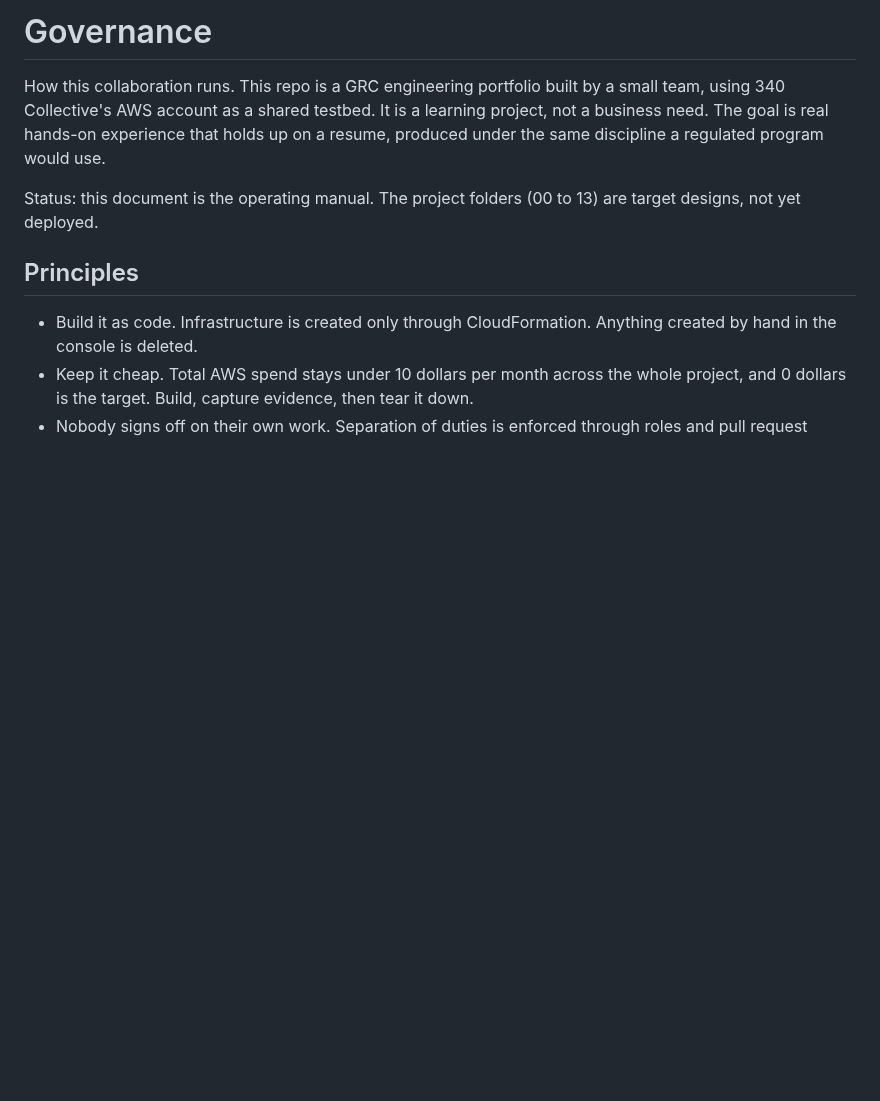
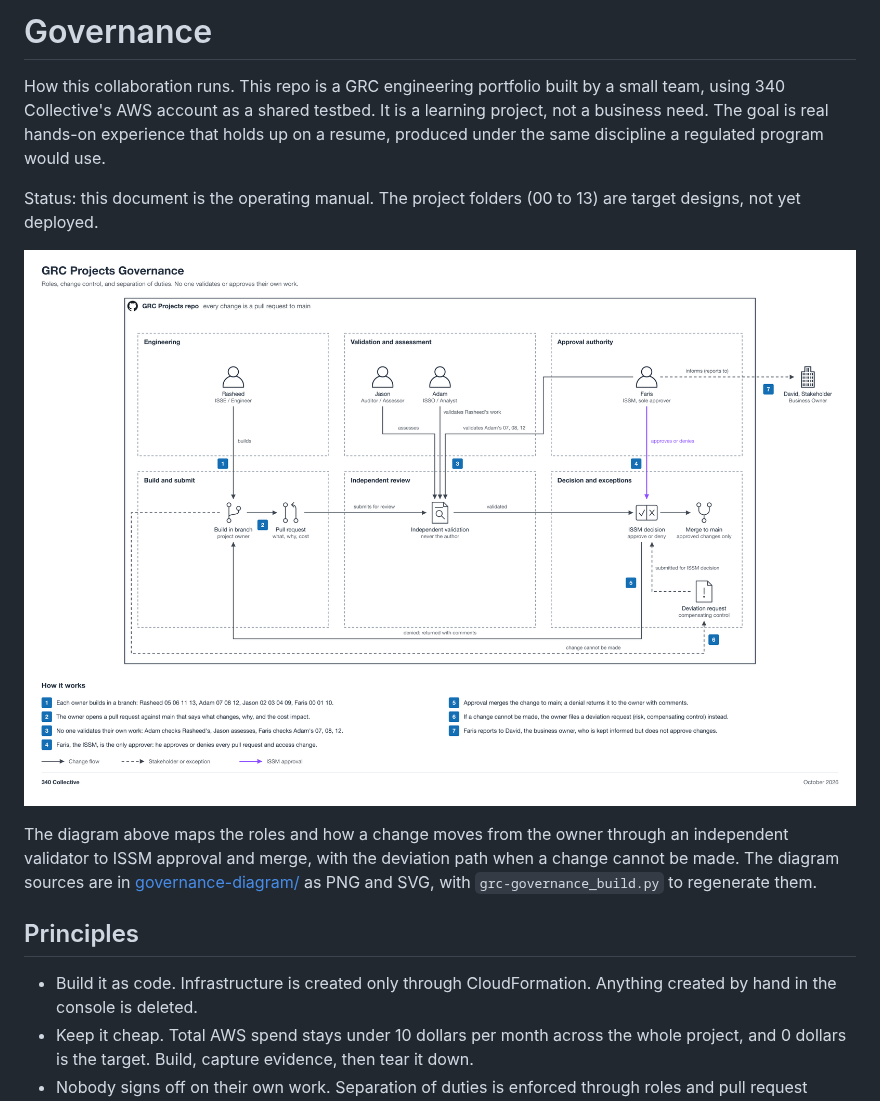
Before and after one commit to 340Collective/GRC-Projects, a Markdown page: GOVERNANCE.md, the part around the change. GitHub-like rendering; pictures changed too: governance-diagram/grc-governance.png (added); blank space fills up the shorter version.

Commit message:
Embed AWS-style governance diagram in GOVERNANCE.md

```diff
--- a/GOVERNANCE.md
+++ b/GOVERNANCE.md
@@ -3,6 +3,10 @@
 How this collaboration runs. This repo is a GRC engineering portfolio built by a small team, using 340 Collective's AWS account as a shared testbed. It is a learning project, not a business need. The goal is real hands-on experience that holds up on a resume, produced under the same discipline a regulated program would use.
 
 Status: this document is the operating manual. The project folders (00 to 13) are target designs, not yet deployed.
+
+![GRC Projects governance: roles, change control, and separation of duties](governance-diagram/grc-governance.png)
+
+The diagram above maps the roles and how a change moves from the owner through an independent validator to ISSM approval and merge, with the deviation path when a change cannot be made. The diagram sources are in [governance-diagram/](governance-diagram/) as PNG and SVG, with `grc-governance_build.py` to regenerate them.
 
 ## Principles
 
```
Also changed, not shown: 2 other files.
